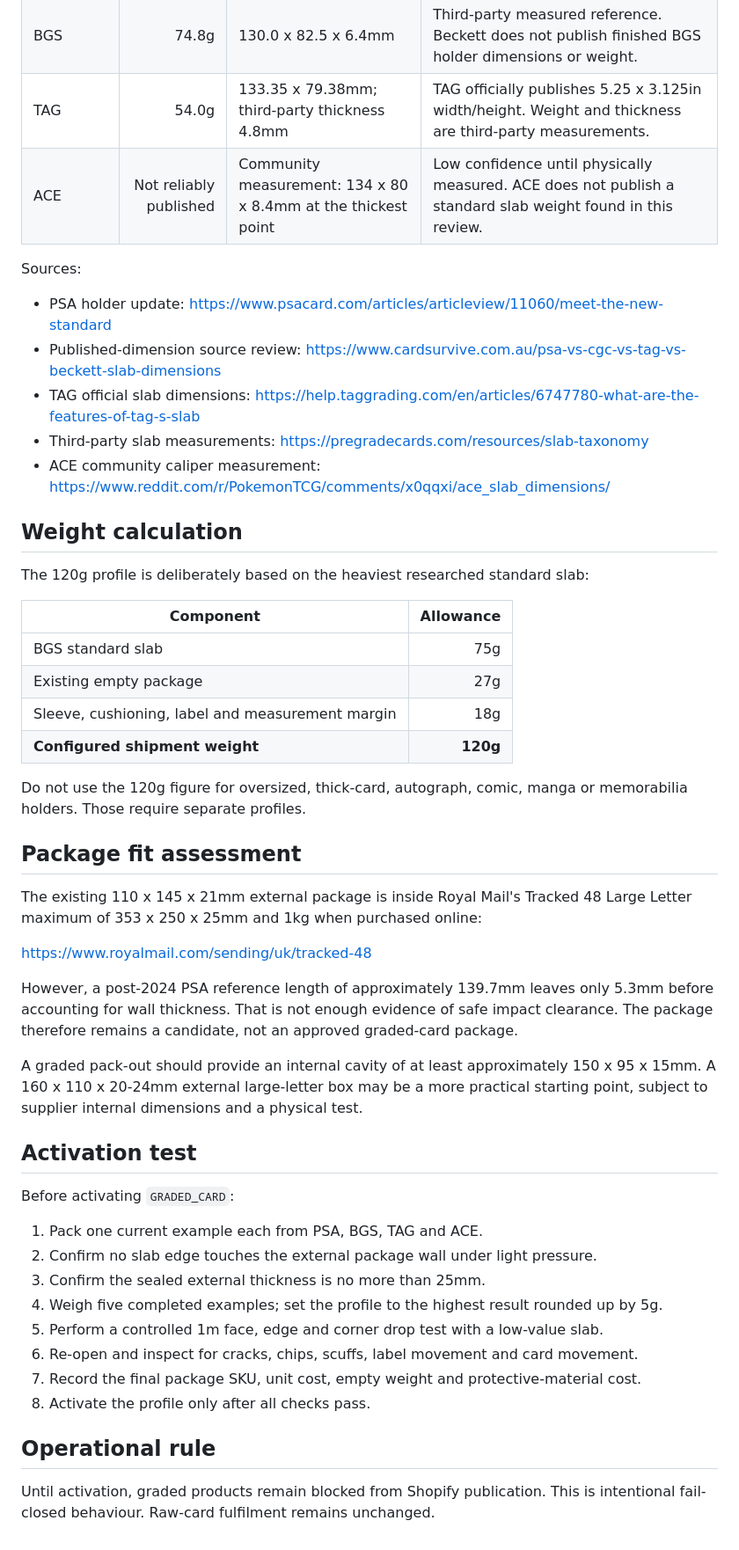
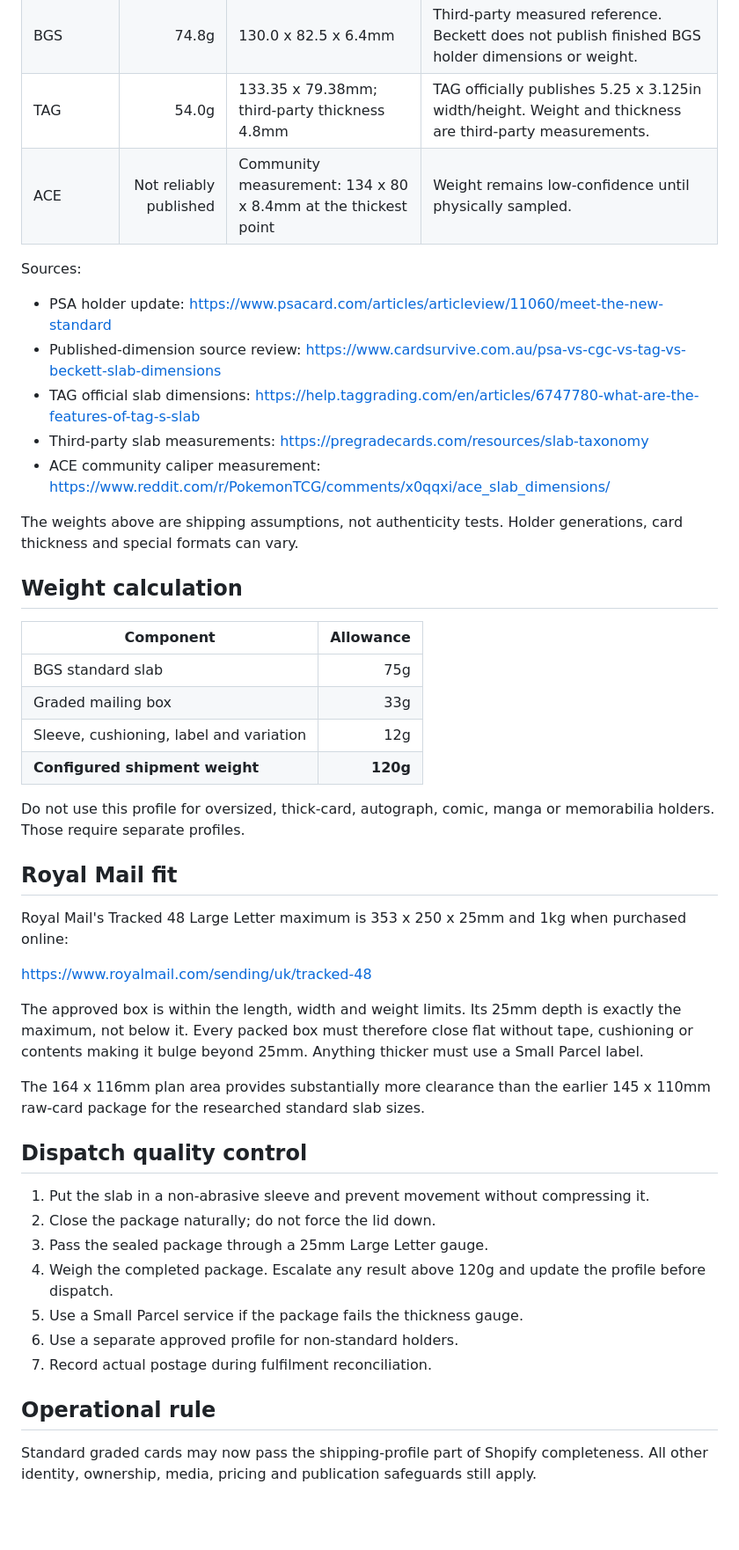
Before and after one commit to pulltheorytcg/drop-rate-backend, a Markdown page: docs/GRADED_CARD_FULFILMENT_RESEARCH.md, the part around one of its changes. Shown at 88% size. Drawn GitHub-style; blank space fills up the shorter version.

Commit message:
Finalize graded-card fulfilment profile

```diff
--- a/docs/GRADED_CARD_FULFILMENT_RESEARCH.md
+++ b/docs/GRADED_CARD_FULFILMENT_RESEARCH.md
@@ -18,7 +28,7 @@ of the founders' actual 110 x 145 x 21mm package.
 | PSA, post-2024 holder | 58.2g | 139.7 x 80.0 x 4.8mm | Third-party measured reference. PSA confirms its 2024 holder is 20% heavier than the prior holder but does not publish an absolute weight. |
 | BGS | 74.8g | 130.0 x 82.5 x 6.4mm | Third-party measured reference. Beckett does not publish finished BGS holder dimensions or weight. |
 | TAG | 54.0g | 133.35 x 79.38mm; third-party thickness 4.8mm | TAG officially publishes 5.25 x 3.125in width/height. Weight and thickness are third-party measurements. |
-| ACE | Not reliably published | Community measurement: 134 x 80 x 8.4mm at the thickest point | Low confidence until physically measured. ACE does not publish a standard slab weight found in this review. |
+| ACE | Not reliably published | Community measurement: 134 x 80 x 8.4mm at the thickest point | Weight remains low-confidence until physically sampled. |
 
 Sources:
 
@@ -28,51 +38,47 @@ Sources:
 - Third-party slab measurements: https://pregradecards.com/resources/slab-taxonomy
 - ACE community caliper measurement: https://www.reddit.com/r/PokemonTCG/comments/x0qqxi/ace_slab_dimensions/
 
+The weights above are shipping assumptions, not authenticity tests. Holder generations,
+card thickness and special formats can vary.
+
 ## Weight calculation
-
-The 120g profile is deliberately based on the heaviest researched standard slab:
 
 | Component | Allowance |
 | --- | ---: |
 | BGS standard slab | 75g |
-| Existing empty package | 27g |
-| Sleeve, cushioning, label and measurement margin | 18g |
+| Graded mailing box | 33g |
+| Sleeve, cushioning, label and variation | 12g |
 | **Configured shipment weight** | **120g** |
 
-Do not use the 120g figure for oversized, thick-card, autograph, comic, manga or
+Do not use this profile for oversized, thick-card, autograph, comic, manga or
 memorabilia holders. Those require separate profiles.
 
-## Package fit assessment
+## Royal Mail fit
 
-The existing 110 x 145 x 21mm external package is inside Royal Mail's Tracked 48
-Large Letter maximum of 353 x 250 x 25mm and 1kg when purchased online:
+Royal Mail's Tracked 48 Large Letter maximum is 353 x 250 x 25mm and 1kg when
+purchased online:
 
 https://www.royalmail.com/sending/uk/tracked-48
 
-However, a post-2024 PSA reference length of approximately 139.7mm leaves only
-5.3mm before accounting for wall thickness. That is not enough evidence of safe
-impact clearance. The package therefore remains a candidate, not an approved
-graded-card package.
+The approved box is within the length, width and weight limits. Its 25mm depth is
+exactly the maximum, not below it. Every packed box must therefore close flat without
+tape, cushioning or contents making it bulge beyond 25mm. Anything thicker must use a
+Small Parcel label.
 
-A graded pack-out should provide an internal cavity of at least approximately
-150 x 95 x 15mm. A 160 x 110 x 20-24mm external large-letter box may be a more
-practical starting point, subject to supplier internal dimensions and a physical
-test.
+The 164 x 116mm plan area provides substantially more clearance than the earlier
+145 x 110mm raw-card package for the researched standard slab sizes.
 
-## Activation test
+## Dispatch quality control
 
-Before activating `GRADED_CARD`:
-
-1. Pack one current example each from PSA, BGS, TAG and ACE.
-2. Confirm no slab edge touches the external package wall under light pressure.
-3. Confirm the sealed external thickness is no more than 25mm.
-4. Weigh five completed examples; set the profile to the highest result rounded up by 5g.
-5. Perform a controlled 1m face, edge and corner drop test with a low-value slab.
-6. Re-open and inspect for cracks, chips, scuffs, label movement and card movement.
-7. Record the final package SKU, unit cost, empty weight and protective-material cost.
-8. Activate the profile only after all checks pass.
+1. Put the slab in a non-abrasive sleeve and prevent movement without compressing it.
+2. Close the package naturally; do not force the lid down.
+3. Pass the sealed package through a 25mm Large Letter gauge.
+4. Weigh the completed package. Escalate any result above 120g and update the profile before dispatch.
+5. Use a Small Parcel service if the package fails the thickness gauge.
+6. Use a separate approved profile for non-standard holders.
+7. Record actual postage during fulfilment reconciliation.
 
 ## Operational rule
 
-Until activation, graded products remain blocked from Shopify publication. This is
-intentional fail-closed behaviour. Raw-card fulfilment remains unchanged.
+Standard graded cards may now pass the shipping-profile part of Shopify completeness.
+All other identity, ownership, media, pricing and publication safeguards still apply.
```
Also changed, not shown: other parts of docs/GRADED_CARD_FULFILMENT_RESEARCH.md (+17 -7 lines).
